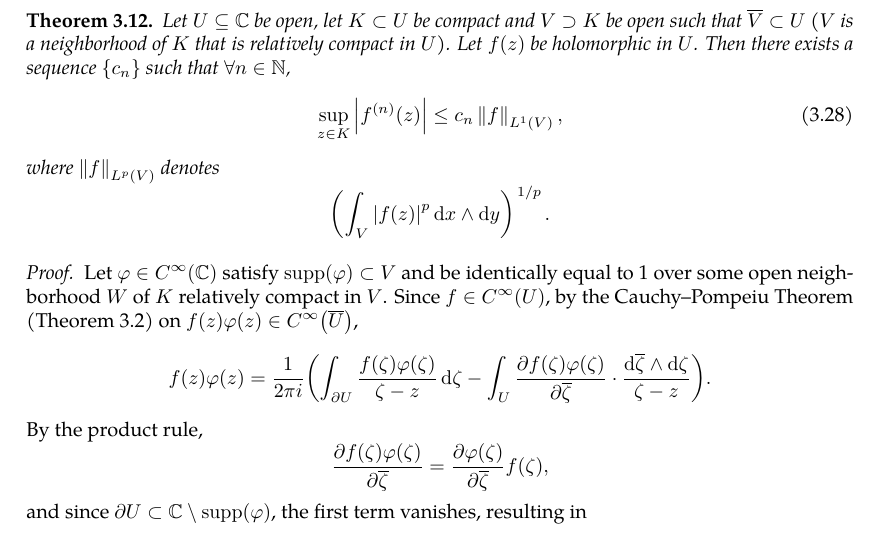
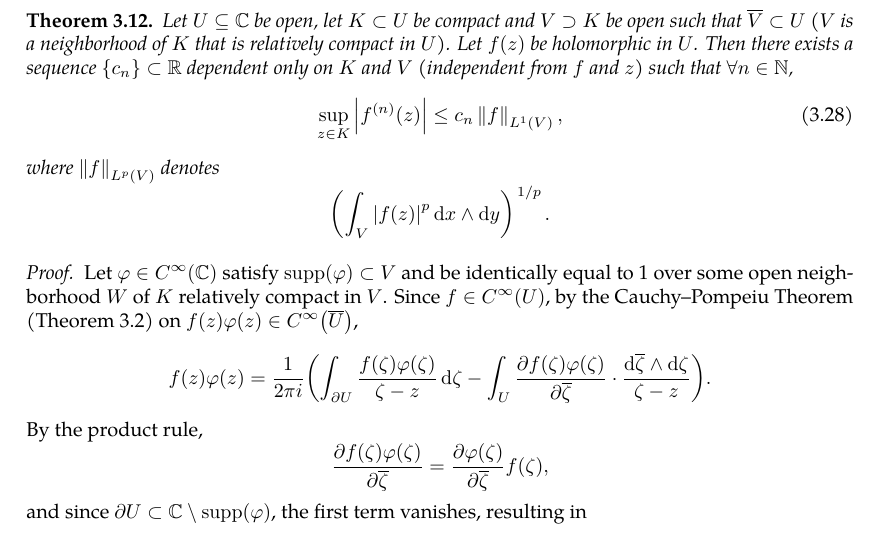
Before and after one commit to slipperking/complex-analysis-latex, a LaTeX document (main.tex): part of page 39 of 56, cut so that both start at the same text. Compiled offline with pdfLaTeX.

Commit message:
overleaf_to_git (Wed Jun 11 18:13:25 2025 -0700): update main.tex from r10550 to r10556

```diff
--- a/main.tex
+++ b/main.tex
@@ -1042,7 +1042,7 @@ The Cauchy--Goursat Integral Formula (\autoref{thm:cauchygoursatformula}) can al
     As \(f(z)\) is continuous over \(U\), \(F(z)\) is continuous over \(U\) as well. \(F(z)\) is holomorphic over \(U\) (complex differentiable with \(F'(z)=f(z)\)), and by \autoref{thm:cauchydifferentiationformula}, the derivative of \(F(z)\), \(f(z)\) is also holomorphic over \(U\).
 \end{proof}
 \begin{theorem}\label{thm:nthderivativeboundedl1norm}
-    Let \(U\subseteq\mathbb{C}\) be open, let \(K\subset U\) be compact and \(V\supset K\) be open such that \(\overline{V}\subset U\) (\(V\) is a neighborhood of \(K\) that is relatively compact in \(U\)). Let \(f(z)\) be holomorphic in \(U\). Then there exists a sequence \(\cbraces{c_n}\) such that \(\forall n\in\mathbb{N}\), \begin{equation}
+    Let \(U\subseteq\mathbb{C}\) be open, let \(K\subset U\) be compact and \(V\supset K\) be open such that \(\overline{V}\subset U\) (\(V\) is a neighborhood of \(K\) that is relatively compact in \(U\)). Let \(f(z)\) be holomorphic in \(U\). Then there exists a sequence \(\cbraces{c_n}\subset\mathbb{R}\) dependent only on \(K\) and \(V\) (independent from \(f\) and \(z\)) such that \(\forall n\in\mathbb{N}\), \begin{equation}
         \sup_{z\in K}\abs{f^{(n)}(z)}\leq c_n\left\|f\right\|_{L^1(V)},\label{eq:nthderivativeboundedl1norm_statement}
     \end{equation}
     where \(\left\|f\right\|_{L^p(V)}\) denotes \[\paren{\int_V\abs{f(z)}^p\ddx\wedge\ddy}^{\flatfrac{1}{p}}.\]
```
